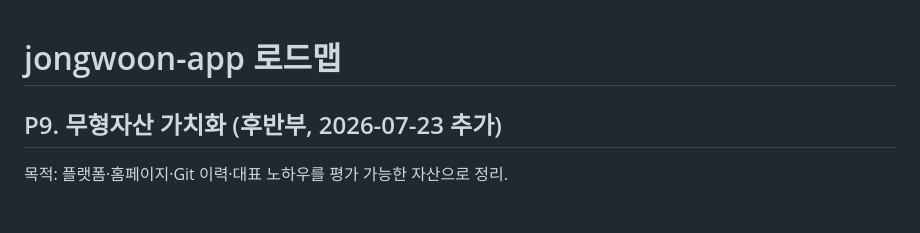
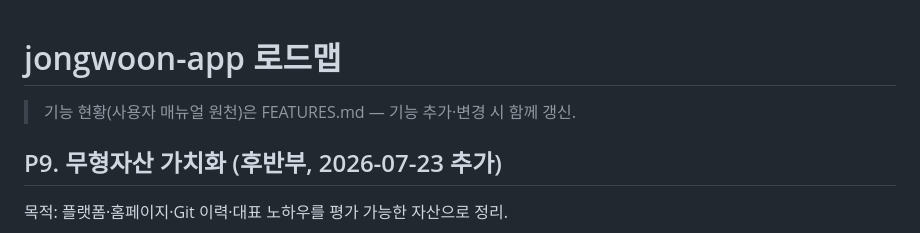
Before and after one commit to ngi6442-afk/jongwoon-app, a Markdown page: ROADMAP.md, the part around the change. Drawn GitHub-style; blank space fills up the shorter version.

```diff
--- a/ROADMAP.md
+++ b/ROADMAP.md
@@ -1,4 +1,6 @@
 # jongwoon-app 로드맵
+
+> 기능 현황(사용자 매뉴얼 원천)은 FEATURES.md — 기능 추가·변경 시 함께 갱신.
 
 ## P9. 무형자산 가치화 (후반부, 2026-07-23 추가)
 목적: 플랫폼·홈페이지·Git 이력·대표 노하우를 평가 가능한 자산으로 정리.
```
Also changed, not shown: FEATURES.md (added, +84 -0 lines).
